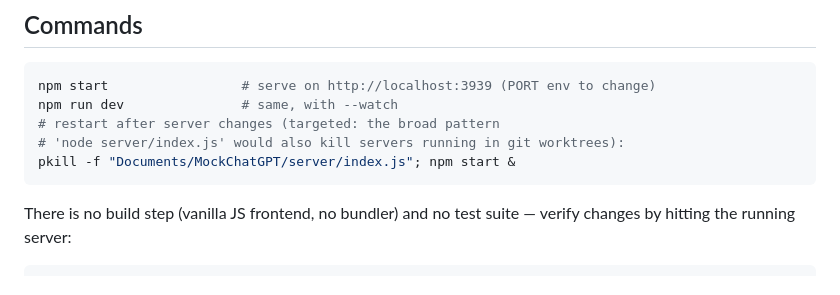
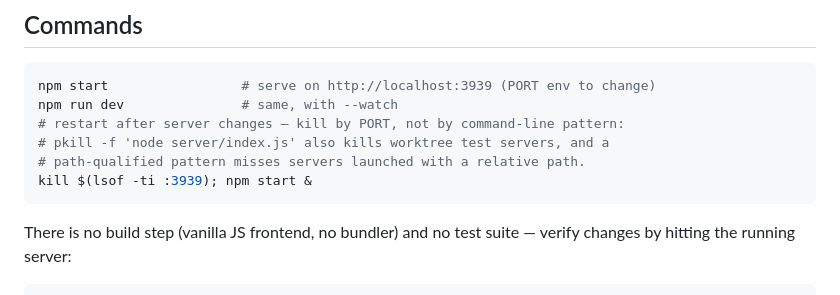
Before and after one commit to KeigoShimadaCC/MockChatGPT, a Markdown page: AGENTS.md, the part around the change. GitHub-like rendering.

Commit message:
docs: kill dev server by port, not command-line pattern
Co-Authored-By: Claude Fable 5 <noreply@anthropic.com>
Claude-Session: https://claude.ai/code/session_01WKKa2JQ9e6QKGQz4JWsSGx

````diff
--- a/AGENTS.md
+++ b/AGENTS.md
@@ -7,9 +7,10 @@ ChatGPT-lookalike chat app powered by the OpenAI Codex SDK (`@openai/codex-sdk`)
 ```bash
 npm start                 # serve on http://localhost:3939 (PORT env to change)
 npm run dev               # same, with --watch
-# restart after server changes (targeted: the broad pattern
-# 'node server/index.js' would also kill servers running in git worktrees):
-pkill -f "Documents/MockChatGPT/server/index.js"; npm start &
+# restart after server changes — kill by PORT, not by command-line pattern:
+# pkill -f 'node server/index.js' also kills worktree test servers, and a
+# path-qualified pattern misses servers launched with a relative path.
+kill $(lsof -ti :3939); npm start &
 ```
 
 There is no build step (vanilla JS frontend, no bundler) and no test suite — verify changes by hitting the running server:
````
